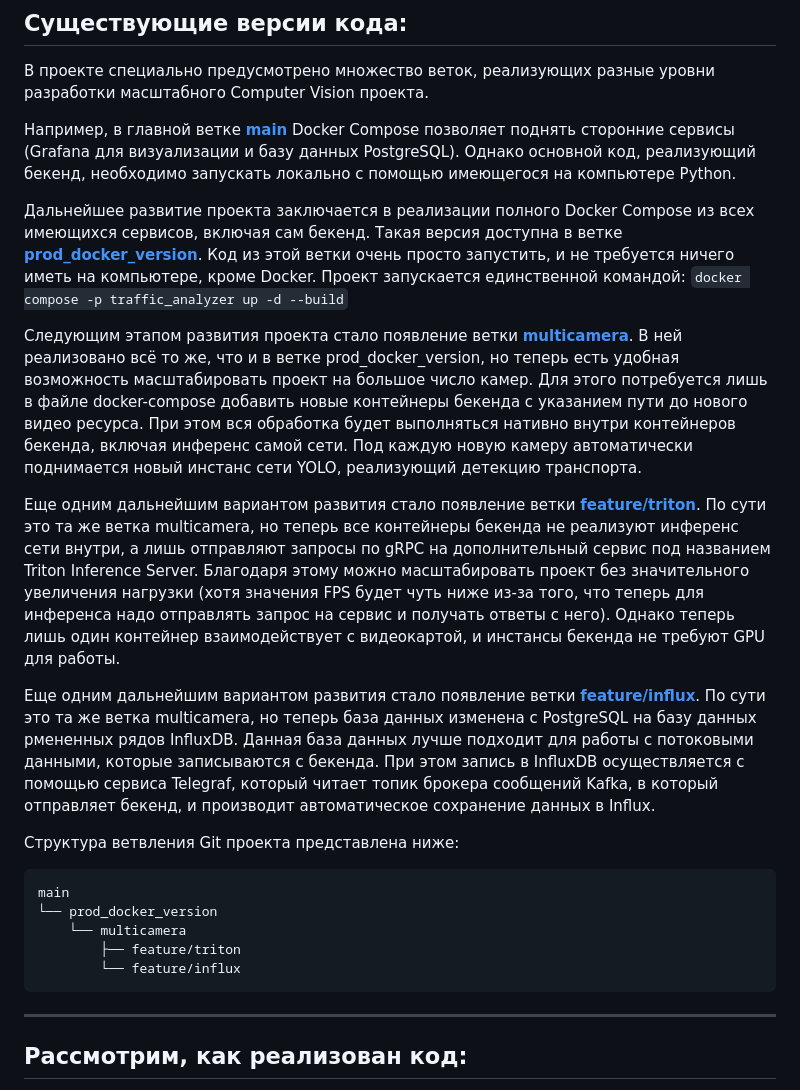
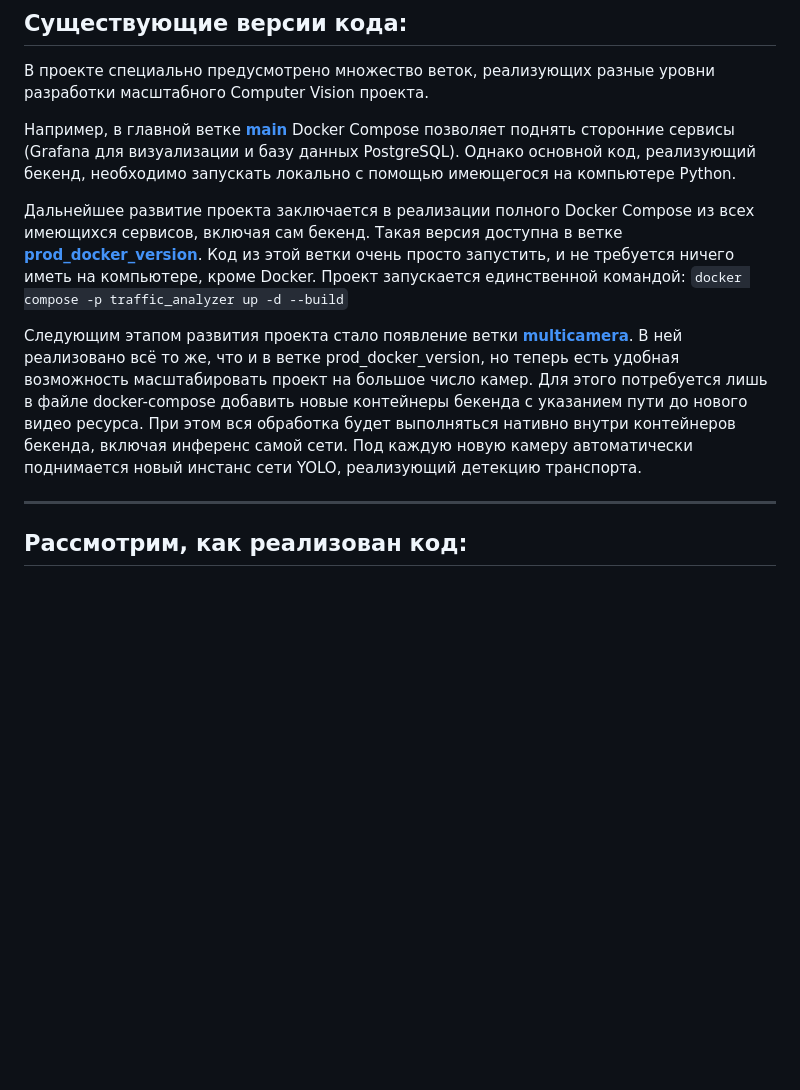
Before and after one commit to SergeyChashnikov/ZoneCounter, a Markdown page: README.md, the part around one of its changes. GitHub-like rendering; blank space fills up the shorter version.

Commit message:
mod readme

````diff
--- a/README.md
+++ b/README.md
@@ -99,17 +99,5 @@ python main_optimized.py
 
-Еще одним дальнейшим вариантом развития стало появление ветки [**feature/triton**](https://github.com/Koldim2001/TrafficAnalyzer/tree/feature/triton). По сути это та же ветка multicamera, но теперь все контейнеры бекенда не реализуют инференс сети внутри, а лишь отправляют запросы по gRPC на дополнительный сервис под названием Triton Inference Server. Благодаря этому можно масштабировать проект без значительного увеличения нагрузки (хотя значения FPS будет чуть ниже из-за того, что теперь для инференса надо отправлять запрос на сервис и получать ответы с него). Однако теперь лишь один контейнер взаимодействует с видеокартой, и инстансы бекенда не требуют GPU для работы.
 
-Еще одним дальнейшим вариантом развития стало появление ветки [**feature/influx**](https://github.com/Koldim2001/TrafficAnalyzer/tree/feature/influx). По сути это та же ветка multicamera, но теперь база данных изменена с PostgreSQL на базу данных рмененных рядов InfluxDB. Данная база данных лучше подходит для работы с потоковыми данными, которые записываются с бекенда. При этом запись в InfluxDB осуществляется с помощью сервиса Telegraf, который читает топик брокера сообщений Kafka, в который отправляет бекенд, и производит автоматическое сохранение данных в Influx.
-
-Структура ветвления Git проекта представлена ниже:
-
-```
-main
-└── prod_docker_version
-    └── multicamera
-        ├── feature/triton
-        └── feature/influx
-```
 ---
 
 ## Рассмотрим, как реализован код:
````
Also changed, not shown: other parts of README.md (+8 -8 lines).
